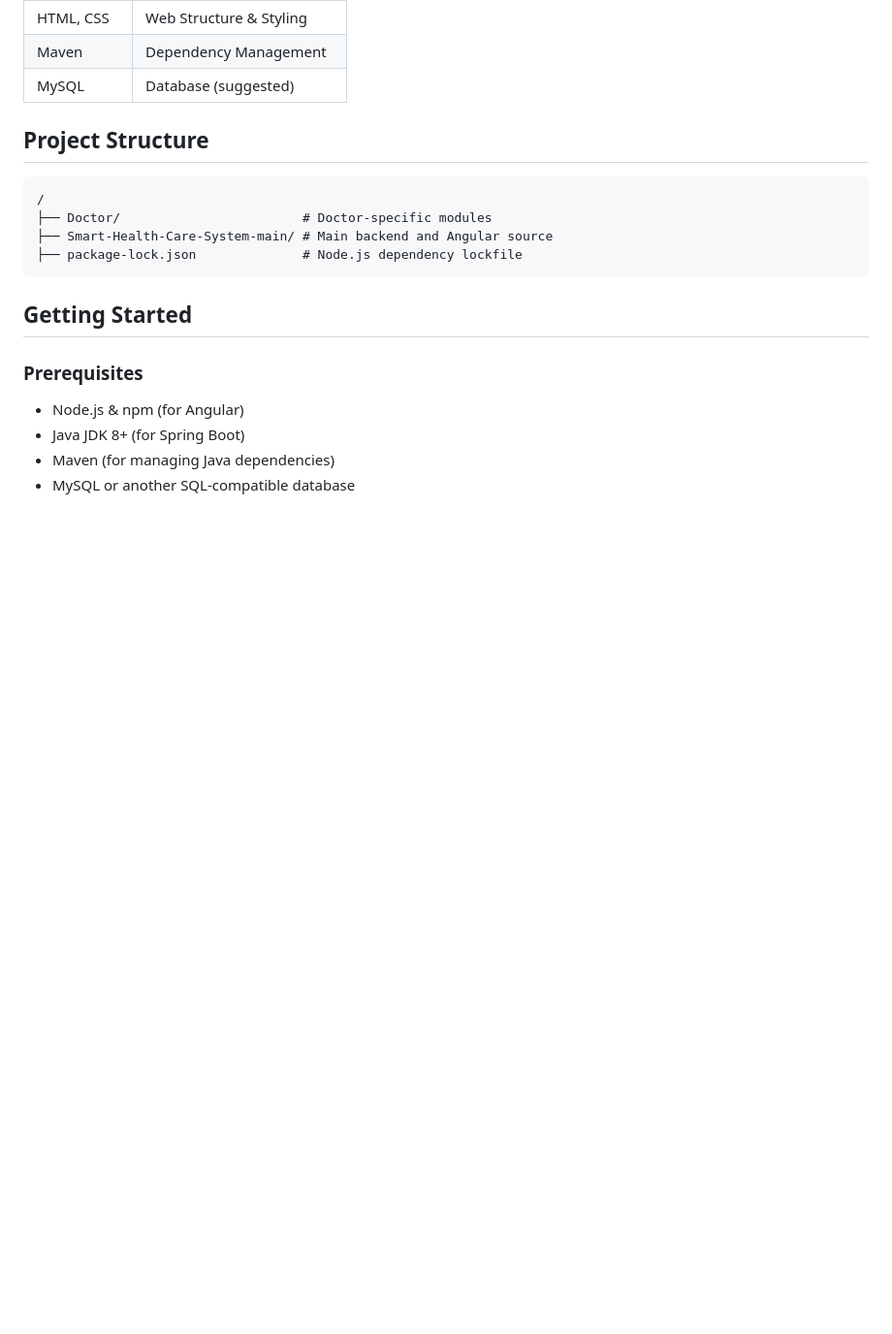
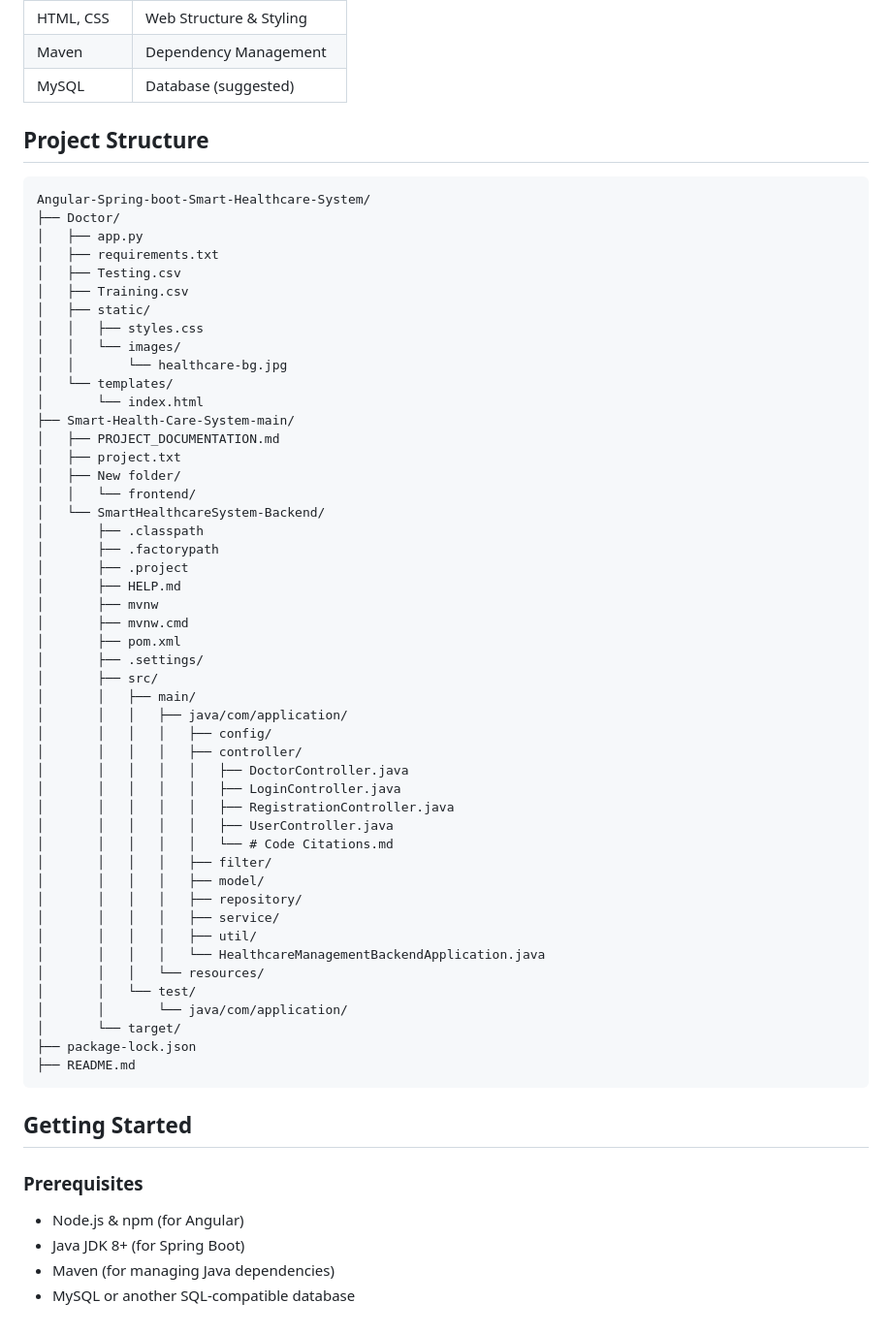
Before and after one commit to Rakesh161rausahn/Angular-Spring-boot-Smart-Healthcare-System, a Markdown page: README.md, the part around the change. Shown at 97% size. GitHub-like rendering; blank space fills up the shorter version.

````diff
--- a/README.md
+++ b/README.md
@@ -25,10 +25,54 @@
 | MySQL      | Database (suggested)      |
 ## Project Structure
 ```plaintext
-/
-├── Doctor/                        # Doctor-specific modules
-├── Smart-Health-Care-System-main/ # Main backend and Angular source
-├── package-lock.json              # Node.js dependency lockfile
+Angular-Spring-boot-Smart-Healthcare-System/
+├── Doctor/
+│   ├── app.py
+│   ├── requirements.txt
+│   ├── Testing.csv
+│   ├── Training.csv
+│   ├── static/
+│   │   ├── styles.css
+│   │   └── images/
+│   │       └── healthcare-bg.jpg
+│   └── templates/
+│       └── index.html
+├── Smart-Health-Care-System-main/
+│   ├── PROJECT_DOCUMENTATION.md
+│   ├── project.txt
+│   ├── New folder/
+│   │   └── frontend/
+│   └── SmartHealthcareSystem-Backend/
+│       ├── .classpath
+│       ├── .factorypath
+│       ├── .project
+│       ├── HELP.md
+│       ├── mvnw
+│       ├── mvnw.cmd
+│       ├── pom.xml
+│       ├── .settings/
+│       ├── src/
+│       │   ├── main/
+│       │   │   ├── java/com/application/
+│       │   │   │   ├── config/
+│       │   │   │   ├── controller/
+│       │   │   │   │   ├── DoctorController.java
+│       │   │   │   │   ├── LoginController.java
+│       │   │   │   │   ├── RegistrationController.java
+│       │   │   │   │   ├── UserController.java
+│       │   │   │   │   └── # Code Citations.md
+│       │   │   │   ├── filter/
+│       │   │   │   ├── model/
+│       │   │   │   ├── repository/
+│       │   │   │   ├── service/
+│       │   │   │   ├── util/
+│       │   │   │   └── HealthcareManagementBackendApplication.java
+│       │   │   └── resources/
+│       │   └── test/
+│       │       └── java/com/application/
+│       └── target/
+├── package-lock.json
+├── README.md
 ```
 ## Getting Started
 ### Prerequisites
````
